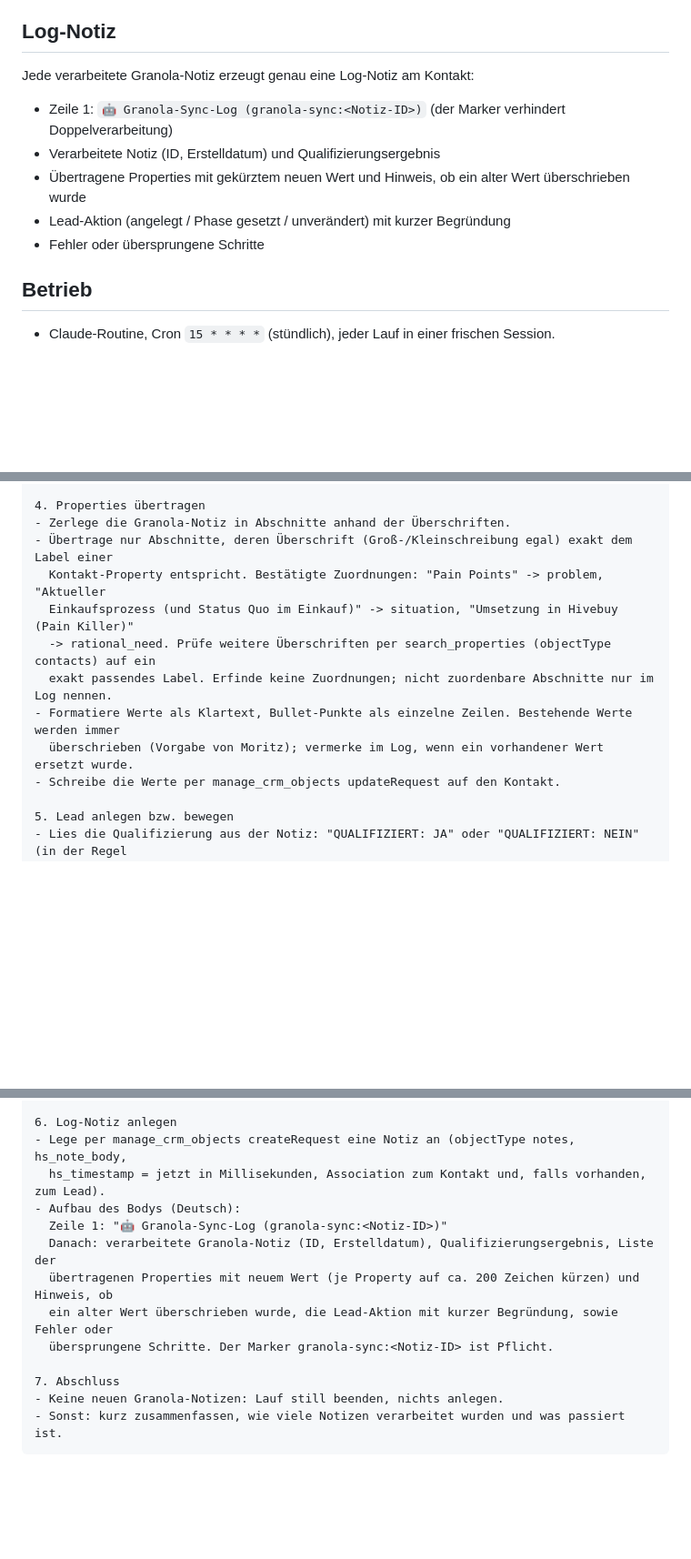
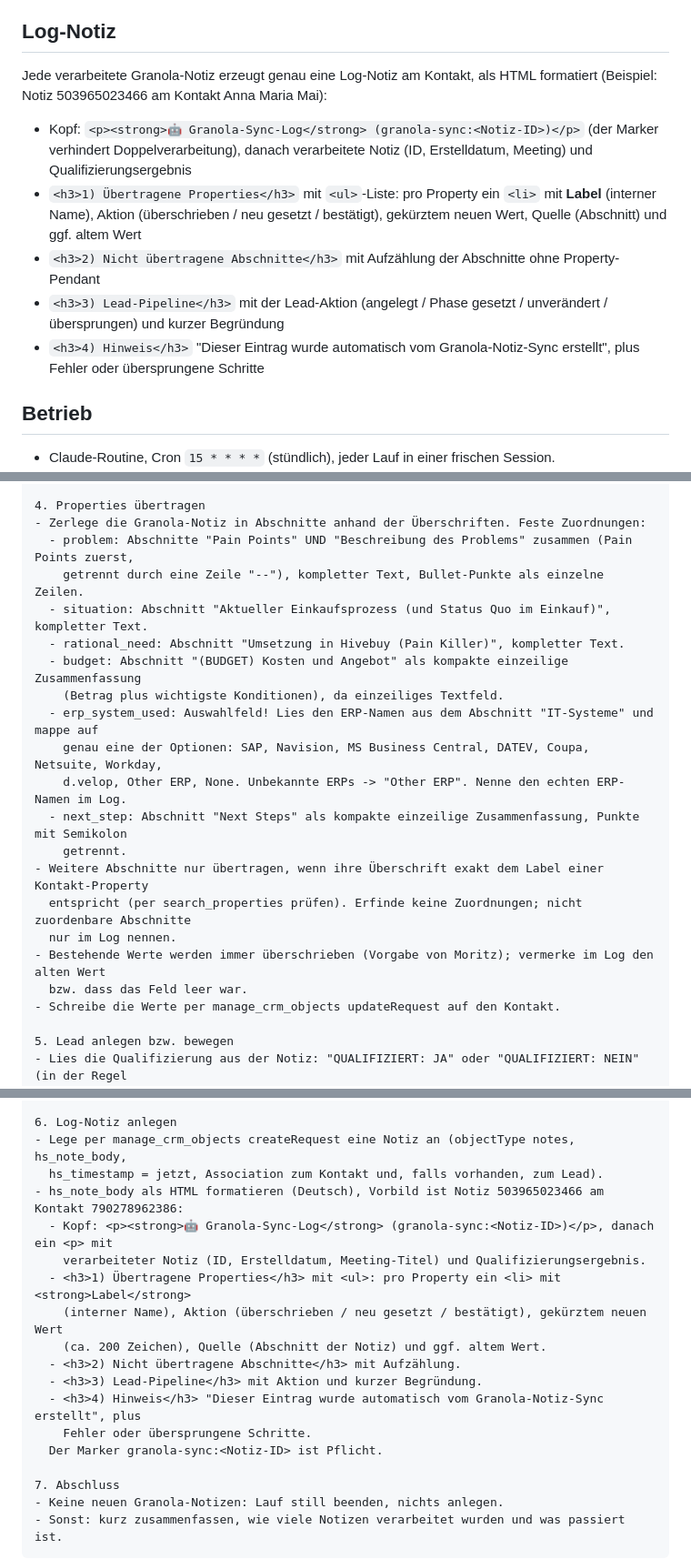
Before and after one commit to moritzhivebuy/new, a Markdown page: GRANOLA_SYNC.md, 3 parts joined by grey strips. Shown at 91% size. GitHub-like rendering; blank space fills up the shorter version.

Commit message:
Extend mapping (budget, ERP, next steps) and HTML log format
Co-Authored-By: Claude Fable 5 <noreply@anthropic.com>
Claude-Session: https://claude.ai/code/session_012oWyUSWf5ZiJJNpmrjt8g8

```diff
--- a/GRANOLA_SYNC.md
+++ b/GRANOLA_SYNC.md
@@ -44,13 +47,13 @@ Weitere Abschnitte werden nur übertragen, wenn ihre Überschrift exakt dem Labe
 
 ## Log-Notiz
 
-Jede verarbeitete Granola-Notiz erzeugt genau eine Log-Notiz am Kontakt:
+Jede verarbeitete Granola-Notiz erzeugt genau eine Log-Notiz am Kontakt, als HTML formatiert (Beispiel: Notiz 503965023466 am Kontakt Anna Maria Mai):
 
-- Zeile 1: `🤖 Granola-Sync-Log (granola-sync:<Notiz-ID>)` (der Marker verhindert Doppelverarbeitung)
-- Verarbeitete Notiz (ID, Erstelldatum) und Qualifizierungsergebnis
-- Übertragene Properties mit gekürztem neuen Wert und Hinweis, ob ein alter Wert überschrieben wurde
-- Lead-Aktion (angelegt / Phase gesetzt / unverändert) mit kurzer Begründung
-- Fehler oder übersprungene Schritte
+- Kopf: `<p><strong>🤖 Granola-Sync-Log</strong> (granola-sync:<Notiz-ID>)</p>` (der Marker verhindert Doppelverarbeitung), danach verarbeitete Notiz (ID, Erstelldatum, Meeting) und Qualifizierungsergebnis
+- `<h3>1) Übertragene Properties</h3>` mit `<ul>`-Liste: pro Property ein `<li>` mit **Label** (interner Name), Aktion (überschrieben / neu gesetzt / bestätigt), gekürztem neuen Wert, Quelle (Abschnitt) und ggf. altem Wert
+- `<h3>2) Nicht übertragene Abschnitte</h3>` mit Aufzählung der Abschnitte ohne Property-Pendant
+- `<h3>3) Lead-Pipeline</h3>` mit der Lead-Aktion (angelegt / Phase gesetzt / unverändert / übersprungen) und kurzer Begründung
+- `<h3>4) Hinweis</h3>` "Dieser Eintrag wurde automatisch vom Granola-Notiz-Sync erstellt", plus Fehler oder übersprungene Schritte
 
 ## Betrieb
 
@@ -94,14 +97,23 @@ Ablauf:
   Ist der Marker vorhanden, wurde die Notiz bereits verarbeitet: überspringen.
 
 4. Properties übertragen
-- Zerlege die Granola-Notiz in Abschnitte anhand der Überschriften.
-- Übertrage nur Abschnitte, deren Überschrift (Groß-/Kleinschreibung egal) exakt dem Label einer
-  Kontakt-Property entspricht. Bestätigte Zuordnungen: "Pain Points" -> problem, "Aktueller
-  Einkaufsprozess (und Status Quo im Einkauf)" -> situation, "Umsetzung in Hivebuy (Pain Killer)"
-  -> rational_need. Prüfe weitere Überschriften per search_properties (objectType contacts) auf ein
-  exakt passendes Label. Erfinde keine Zuordnungen; nicht zuordenbare Abschnitte nur im Log nennen.
-- Formatiere Werte als Klartext, Bullet-Punkte als einzelne Zeilen. Bestehende Werte werden immer
-  überschrieben (Vorgabe von Moritz); vermerke im Log, wenn ein vorhandener Wert ersetzt wurde.
+- Zerlege die Granola-Notiz in Abschnitte anhand der Überschriften. Feste Zuordnungen:
+  - problem: Abschnitte "Pain Points" UND "Beschreibung des Problems" zusammen (Pain Points zuerst,
+    getrennt durch eine Zeile "--"), kompletter Text, Bullet-Punkte als einzelne Zeilen.
+  - situation: Abschnitt "Aktueller Einkaufsprozess (und Status Quo im Einkauf)", kompletter Text.
+  - rational_need: Abschnitt "Umsetzung in Hivebuy (Pain Killer)", kompletter Text.
+  - budget: Abschnitt "(BUDGET) Kosten und Angebot" als kompakte einzeilige Zusammenfassung
+    (Betrag plus wichtigste Konditionen), da einzeiliges Textfeld.
+  - erp_system_used: Auswahlfeld! Lies den ERP-Namen aus dem Abschnitt "IT-Systeme" und mappe auf
+    genau eine der Optionen: SAP, Navision, MS Business Central, DATEV, Coupa, Netsuite, Workday,
+    d.velop, Other ERP, None. Unbekannte ERPs -> "Other ERP". Nenne den echten ERP-Namen im Log.
+  - next_step: Abschnitt "Next Steps" als kompakte einzeilige Zusammenfassung, Punkte mit Semikolon
+    getrennt.
+- Weitere Abschnitte nur übertragen, wenn ihre Überschrift exakt dem Label einer Kontakt-Property
+  entspricht (per search_properties prüfen). Erfinde keine Zuordnungen; nicht zuordenbare Abschnitte
+  nur im Log nennen.
+- Bestehende Werte werden immer überschrieben (Vorgabe von Moritz); vermerke im Log den alten Wert
+  bzw. dass das Feld leer war.
 - Schreibe die Werte per manage_crm_objects updateRequest auf den Kontakt.
 
 5. Lead anlegen bzw. bewegen
@@ -122,13 +134,18 @@ Ablauf:
 
 6. Log-Notiz anlegen
 - Lege per manage_crm_objects createRequest eine Notiz an (objectType notes, hs_note_body,
-  hs_timestamp = jetzt in Millisekunden, Association zum Kontakt und, falls vorhanden, zum Lead).
-- Aufbau des Bodys (Deutsch):
-  Zeile 1: "🤖 Granola-Sync-Log (granola-sync:<Notiz-ID>)"
-  Danach: verarbeitete Granola-Notiz (ID, Erstelldatum), Qualifizierungsergebnis, Liste der
-  übertragenen Properties mit neuem Wert (je Property auf ca. 200 Zeichen kürzen) und Hinweis, ob
-  ein alter Wert überschrieben wurde, die Lead-Aktion mit kurzer Begründung, sowie Fehler oder
-  übersprungene Schritte. Der Marker granola-sync:<Notiz-ID> ist Pflicht.
+  hs_timestamp = jetzt, Association zum Kontakt und, falls vorhanden, zum Lead).
+- hs_note_body als HTML formatieren (Deutsch), Vorbild ist Notiz 503965023466 am Kontakt 790278962386:
+  - Kopf: <p><strong>🤖 Granola-Sync-Log</strong> (granola-sync:<Notiz-ID>)</p>, danach ein <p> mit
+    verarbeiteter Notiz (ID, Erstelldatum, Meeting-Titel) und Qualifizierungsergebnis.
+  - <h3>1) Übertragene Properties</h3> mit <ul>: pro Property ein <li> mit <strong>Label</strong>
+    (interner Name), Aktion (überschrieben / neu gesetzt / bestätigt), gekürztem neuen Wert
+    (ca. 200 Zeichen), Quelle (Abschnitt der Notiz) und ggf. altem Wert.
+  - <h3>2) Nicht übertragene Abschnitte</h3> mit Aufzählung.
+  - <h3>3) Lead-Pipeline</h3> mit Aktion und kurzer Begründung.
+  - <h3>4) Hinweis</h3> "Dieser Eintrag wurde automatisch vom Granola-Notiz-Sync erstellt", plus
+    Fehler oder übersprungene Schritte.
+  Der Marker granola-sync:<Notiz-ID> ist Pflicht.
 
 7. Abschluss
 - Keine neuen Granola-Notizen: Lauf still beenden, nichts anlegen.
```
Also changed, not shown: other parts of GRANOLA_SYNC.md (+9 -6 lines).
